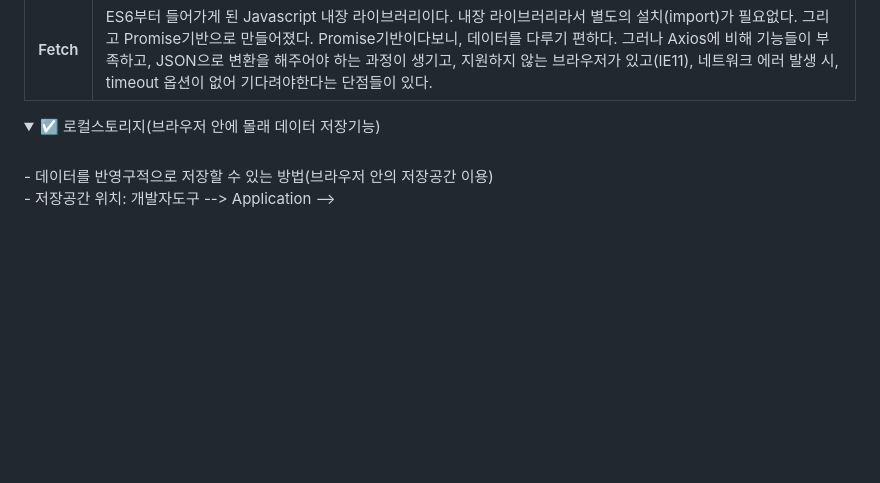
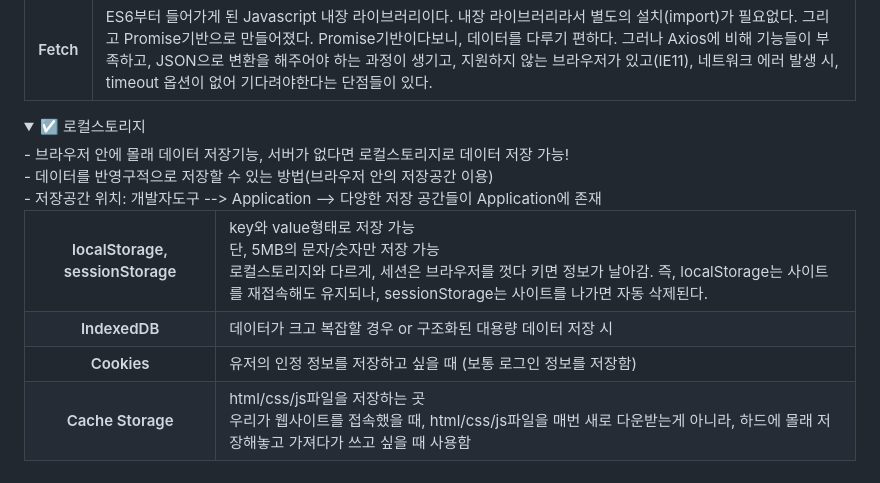
Before and after one commit to SeoMiYoung/javascript-basic, a Markdown page: README.md, the part around the change. Rendered like a GitHub page; folded sections open; blank space fills up the shorter version.

```diff
--- a/README.md
+++ b/README.md
@@ -172,7 +172,30 @@ jQuery의 $.get() 이런 건, JSON으로 자료가 도착하면 알아서 array/
 </details>
 
 <details>
-<summary>☑️ 로컬스토리지(브라우저 안에 몰래 데이터 저장기능)</summary><br/>
+<summary>☑️ 로컬스토리지</summary>
+- 브라우저 안에 몰래 데이터 저장기능, 서버가 없다면 로컬스토리지로 데이터 저장 가능!<br/>
 - 데이터를 반영구적으로 저장할 수 있는 방법(브라우저 안의 저장공간 이용)<br/>
-- 저장공간 위치: 개발자도구 --> Application -->
+- 저장공간 위치: 개발자도구 --> Application --> 다양한 저장 공간들이 Application에 존재
+  <table>
+    <tr>
+      <th>localStorage, sessionStorage</th>
+      <td>key와 value형태로 저장 가능<br/>단, 5MB의 문자/숫자만 저장 가능
+      <br/>로컬스토리지와 다르게, 세션은 브라우저를 껏다 키면 정보가 날아감. 즉, localStorage는 사이트를 재접속해도 유지되나, sessionStorage는 사이트를 나가면 자동 삭제된다.
+      </td>
+    </tr>
+    <tr>
+      <th>IndexedDB</th>
+      <td>데이터가 크고 복잡할 경우 or 구조화된 대용량 데이터 저장 시</td>
+    </tr>
+    <tr>
+      <th>Cookies</th>
+      <td>유저의 인정 정보를 저장하고 싶을 때 (보통 로그인 정보를 저장함)</td>
+    </tr>
+    <tr>
+      <th>Cache Storage</th>
+      <td>html/css/js파일을 저장하는 곳<br/>
+      우리가 웹사이트를 접속했을 때, html/css/js파일을 매번 새로 다운받는게 아니라, 하드에 몰래 저장해놓고 가져다가 쓰고 싶을 때 사용함
+      </td>
+    </tr>
+  </table>
 </details>
```
